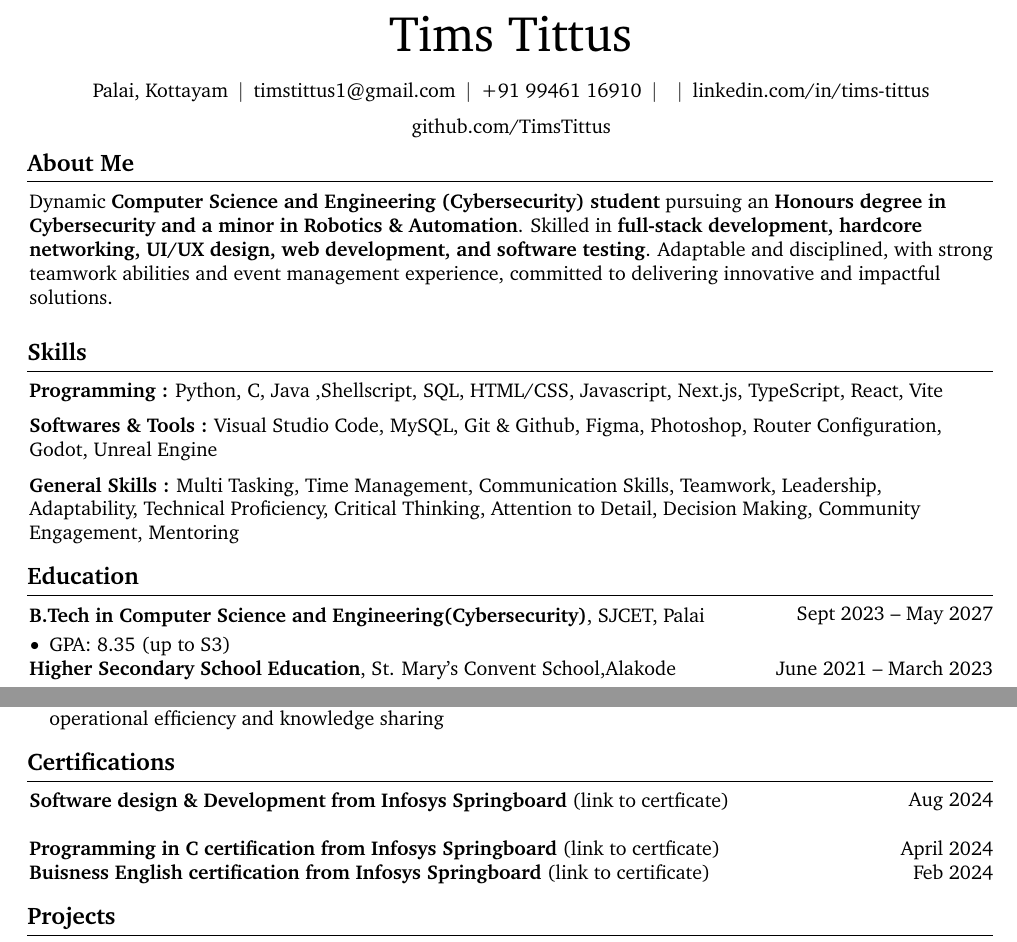
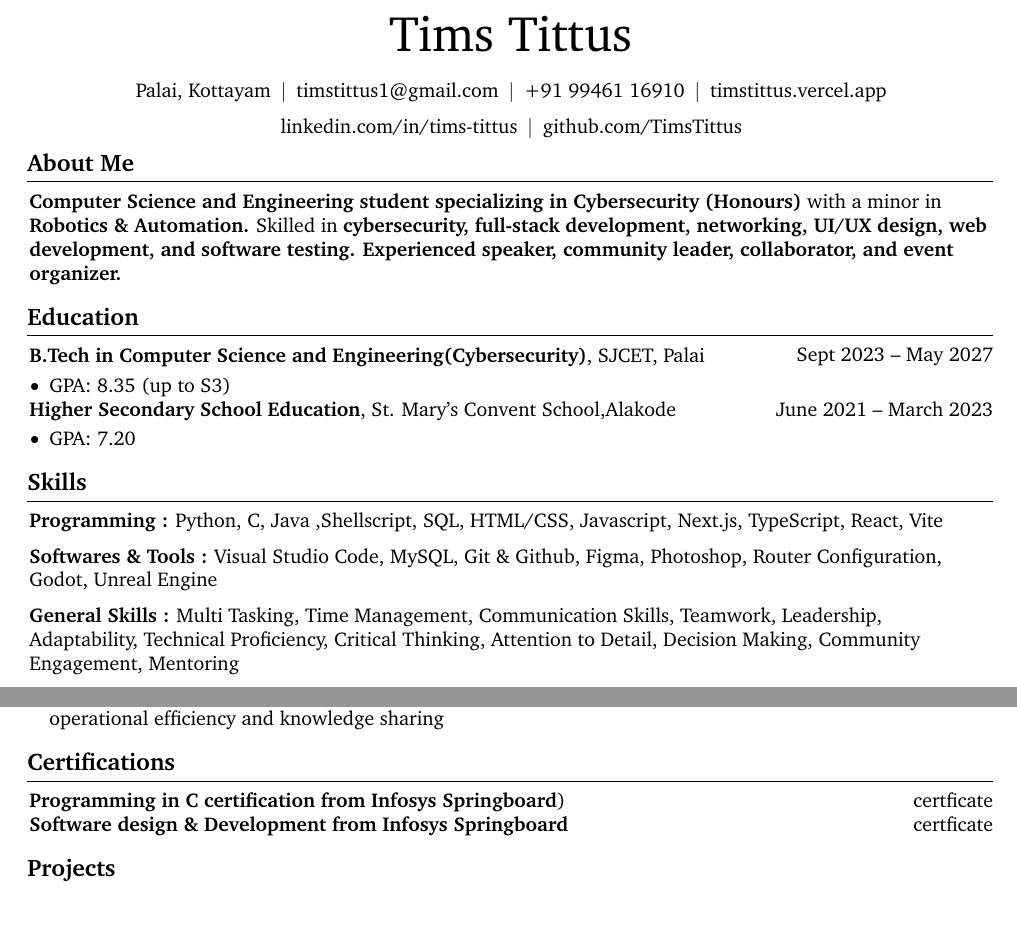
Before and after one commit to TimsTittus/Resume, a LaTeX CV (resume.tex): two parts of pages 1 and 2 of 2, joined at a grey line, cut so that both start at the same text, the shorter picture padded with empty space. Compiled offline with pdfLaTeX.

Commit message:
section resturcture

```diff
--- a/resume.tex
+++ b/resume.tex
@@ -177,7 +177,7 @@
         \kern 5.0 pt%
         \AND%
         \kern 5.0 pt%
-        \mbox{\hrefWithoutArrow{https://yourwebsite.com/}{}}%
+        \mbox{\hrefWithoutArrow{https://timstittus.vercel.app/}{timstittus.vercel.app}}%
         \kern 5.0 pt%
         \AND%
         \kern 5.0 pt%
@@ -192,32 +192,11 @@
 
     \section{About Me}
 
-
-
         \begin{onecolentry}
-            Dynamic \textbf{Computer Science and Engineering (Cybersecurity) student} pursuing an \textbf{Honours degree in Cybersecurity and a minor in Robotics \& Automation}. Skilled in \textbf{full-stack development, hardcore networking, UI/UX design, web development, and software testing}. Adaptable and disciplined, with strong teamwork abilities and event management experience, committed to delivering innovative and impactful solutions.
+            \textbf{Computer Science and Engineering student specializing in Cybersecurity (Honours)} with a minor in \textbf{Robotics \& Automation.} Skilled in \textbf{cybersecurity, full-stack development, networking, UI/UX design, web development, and software testing. Experienced speaker, community leader, collaborator, and event organizer.}
         \end{onecolentry}
 
-        \vspace{0.2 cm}
-
-    \section{Skills}
-
-    \begin{onecolentry}
-
-        \textbf{Programming :} Python, C, Java ,Shellscript, SQL, HTML/CSS, Javascript, Next.js, TypeScript, React, Vite
-
-        \vspace{0.2 cm}
-
-        \textbf{Softwares \& Tools :} Visual Studio Code, MySQL, Git \& Github, Figma, Photoshop, Router Configuration, Godot, Unreal Engine
-
-        \vspace{0.2 cm}
-
-        \textbf{General Skills :}  Multi Tasking, Time Management, Communication Skills, Teamwork, Leadership, Adaptability, Technical Proficiency, Critical Thinking, Attention to Detail, Decision Making, Community Engagement, Mentoring
-
-    \end{onecolentry}
-
-    \section{Education}
-
+ \section{Education}
 
         \begin{twocolentry}{
             Sept 2023 – May 2027
@@ -244,6 +223,21 @@
             \end{highlights}
         \end{onecolentry}
 
+    \section{Skills}
+
+    \begin{onecolentry}
+
+        \textbf{Programming :} Python, C, Java ,Shellscript, SQL, HTML/CSS, Javascript, Next.js, TypeScript, React, Vite
+
+        \vspace{0.2 cm}
+
+        \textbf{Softwares \& Tools :} Visual Studio Code, MySQL, Git \& Github, Figma, Photoshop, Router Configuration, Godot, Unreal Engine
+
+        \vspace{0.2 cm}
+
+        \textbf{General Skills :}  Multi Tasking, Time Management, Communication Skills, Teamwork, Leadership, Adaptability, Technical Proficiency, Critical Thinking, Attention to Detail, Decision Making, Community Engagement, Mentoring
+
+    \end{onecolentry}
 
     \section{Experience}
 
@@ -394,31 +386,21 @@
             \end{highlights}
         \end{onecolentry}
 
-
     \section{Certifications}
-
 
         \begin{samepage}
             \begin{twocolentry}{
-                Aug 2024
+                \href{https://googledrive.com}{certficate}
             }
-                \textbf{Software design \& Development from Infosys Springboard}
-                (\href{https://example.com}{link to certficate})
-                \end{twocolentry}
-            \begin{twocolentry}{
-                April 2024
-            }
-                \textbf{Programming in C certification from Infosys Springboard} (\href{https://example.com}{link to certficate})
+                \textbf{Programming in C certification from Infosys Springboard})
                 \end{twocolentry}
 
             \begin{twocolentry}{
-                Feb 2024
+                \href{https://googledrive.com}{certficate}
             }
-                \textbf{Buisness English certification from Infosys Springboard} (\href{https://example.com}{link to certificate})
+                \textbf{Software design \& Development from Infosys Springboard}
                 \end{twocolentry}
         \end{samepage}
-
-
 
     \section{Projects}
 
```
Also changed, not shown: resume.tex (4 more changed lines).
